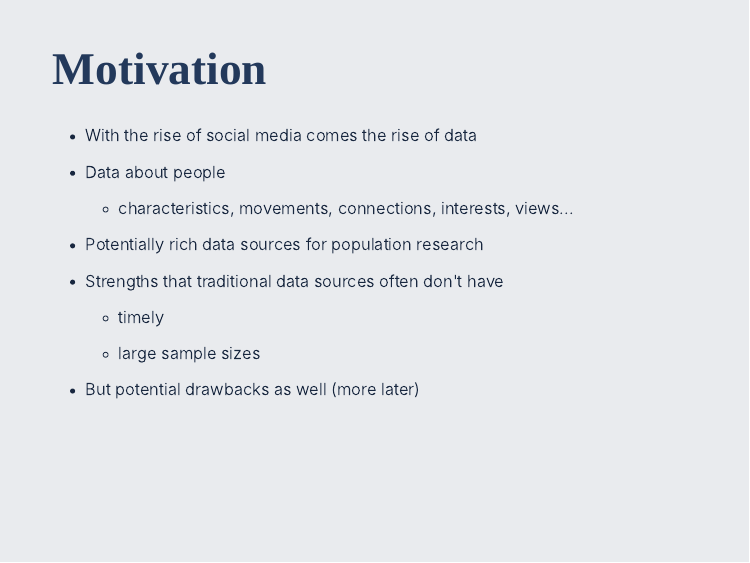
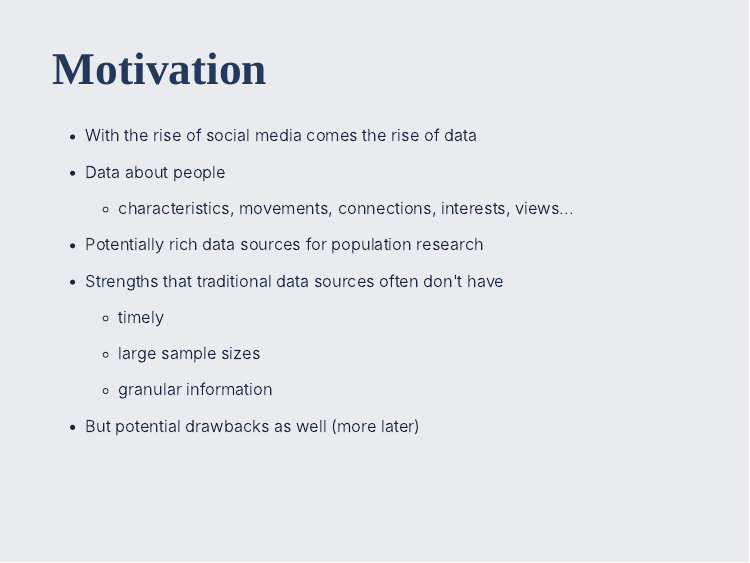
Before and after one commit to MJAlexander/social_media_workshop, an R Markdown document (slides/intro_overview.Rmd): page 5 of 19. The pictures show the slides in the output file slides/intro_overview.html that the author committed with the source; the slides are laid out offline by our stand-in for remark.js, each with all of its steps uncovered, in fonts that may differ from those the slides ask for, and without slide numbers, shadows or browser add-ons.

Commit message:
small changes

```diff
--- a/slides/intro_overview.Rmd
+++ b/slides/intro_overview.Rmd
@@ -111,12 +110,11 @@ class: center, middle, inverse
 
 - Strengths that traditional data sources often don't have
 
---
-
     + timely
---
 
     + large sample sizes
+
+    + granular information
 --
 
 - But potential drawbacks as well (more later)
```
Also changed, not shown: slides/intro_overview.html, slides/intro_overview.Rmd (1 more changed lines).
